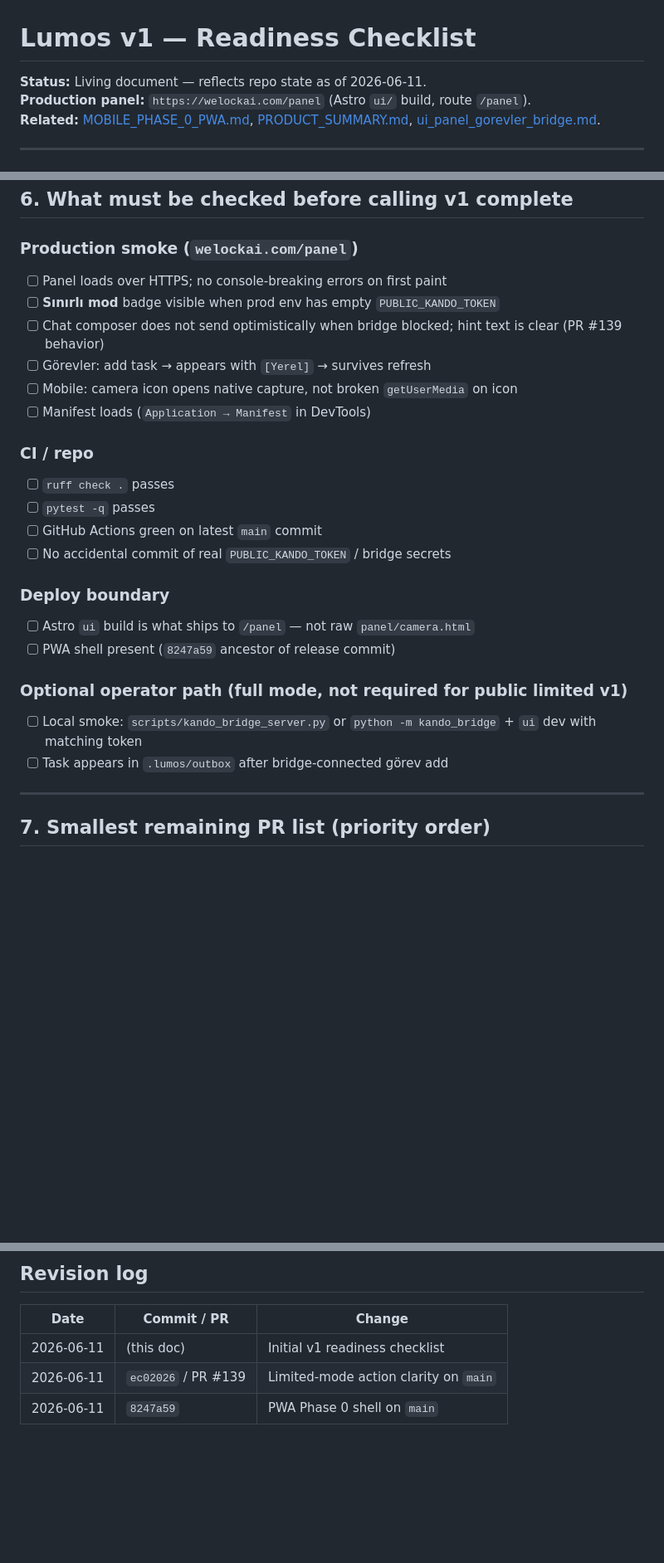
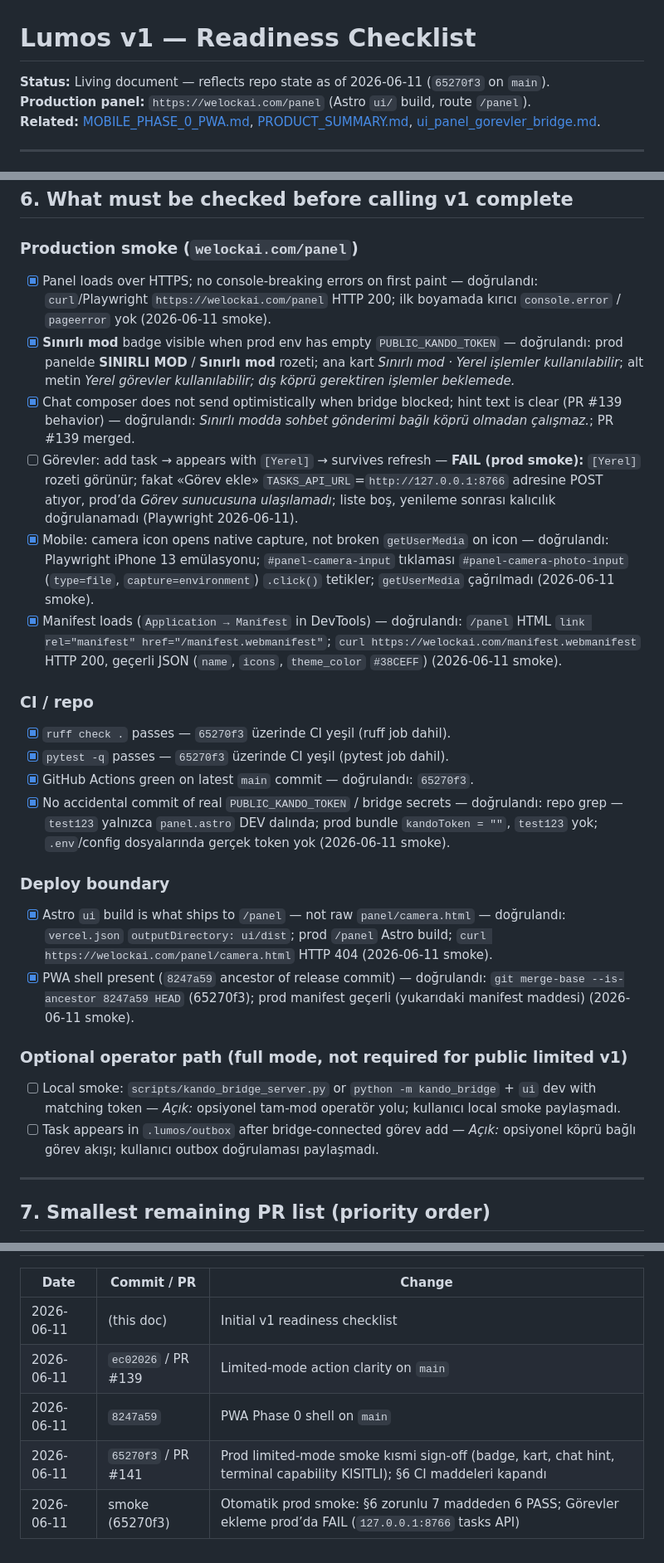
Before and after one commit to candasoz01-cmd/lumos-core, a Markdown page: docs/LUMOS_V1_READINESS.md, 3 parts joined by grey strips. Shown at 83% size. Drawn GitHub-style; blank space fills up the shorter version.

Commit message:
docs: prod smoke sign-off for V1 readiness §6
Automated welockai.com/panel smoke closes 6/7 mandatory §6 items;
Görevler add-task remains open (prod tasks API points to localhost).

Co-authored-by: Cursor <cursoragent@cursor.com>

```diff
--- a/docs/LUMOS_V1_READINESS.md
+++ b/docs/LUMOS_V1_READINESS.md
@@ -1,6 +1,6 @@
 # Lumos v1 — Readiness Checklist
 
-**Status:** Living document — reflects repo state as of 2026-06-11.
+**Status:** Living document — reflects repo state as of 2026-06-11 (`65270f3` on `main`).
 **Production panel:** `https://welockai.com/panel` (Astro `ui/` build, route `/panel`).
 **Related:** [MOBILE_PHASE_0_PWA.md](MOBILE_PHASE_0_PWA.md), [PRODUCT_SUMMARY.md](PRODUCT_SUMMARY.md), [ui_panel_gorevler_bridge.md](ui_panel_gorevler_bridge.md).
 
@@ -128,29 +128,29 @@ Local dev reference: [local-kando-dev-runbook.md](local-kando-dev-runbook.md).
 
 ### Production smoke (`welockai.com/panel`)
 
-- [ ] Panel loads over HTTPS; no console-breaking errors on first paint
-- [ ] **Sınırlı mod** badge visible when prod env has empty `PUBLIC_KANDO_TOKEN`
-- [ ] Chat composer does not send optimistically when bridge blocked; hint text is clear (PR #139 behavior)
-- [ ] Görevler: add task → appears with `[Yerel]` → survives refresh
-- [ ] Mobile: camera icon opens native capture, not broken `getUserMedia` on icon
-- [ ] Manifest loads (`Application → Manifest` in DevTools)
+- [x] Panel loads over HTTPS; no console-breaking errors on first paint — doğrulandı: `curl`/Playwright `https://welockai.com/panel` HTTP 200; ilk boyamada kırıcı `console.error` / `pageerror` yok (2026-06-11 smoke).
+- [x] **Sınırlı mod** badge visible when prod env has empty `PUBLIC_KANDO_TOKEN` — doğrulandı: prod panelde **SINIRLI MOD** / **Sınırlı mod** rozeti; ana kart *Sınırlı mod · Yerel işlemler kullanılabilir*; alt metin *Yerel görevler kullanılabilir; dış köprü gerektiren işlemler beklemede.*
+- [x] Chat composer does not send optimistically when bridge blocked; hint text is clear (PR #139 behavior) — doğrulandı: *Sınırlı modda sohbet gönderimi bağlı köprü olmadan çalışmaz.*; PR #139 merged.
+- [ ] Görevler: add task → appears with `[Yerel]` → survives refresh — **FAIL (prod smoke):** `[Yerel]` rozeti görünür; fakat «Görev ekle» `TASKS_API_URL`=`http://127.0.0.1:8766` adresine POST atıyor, prod’da *Görev sunucusuna ulaşılamadı*; liste boş, yenileme sonrası kalıcılık doğrulanamadı (Playwright 2026-06-11).
+- [x] Mobile: camera icon opens native capture, not broken `getUserMedia` on icon — doğrulandı: Playwright iPhone 13 emülasyonu; `#panel-camera-input` tıklaması `#panel-camera-photo-input` (`type=file`, `capture=environment`) `.click()` tetikler; `getUserMedia` çağrılmadı (2026-06-11 smoke).
+- [x] Manifest loads (`Application → Manifest` in DevTools) — doğrulandı: `/panel` HTML `link rel="manifest" href="/manifest.webmanifest"`; `curl https://welockai.com/manifest.webmanifest` HTTP 200, geçerli JSON (`name`, `icons`, `theme_color` `#38CEFF`) (2026-06-11 smoke).
 
 ### CI / repo
 
-- [ ] `ruff check .` passes
-- [ ] `pytest -q` passes
-- [ ] GitHub Actions green on latest `main` commit
-- [ ] No accidental commit of real `PUBLIC_KANDO_TOKEN` / bridge secrets
+- [x] `ruff check .` passes — `65270f3` üzerinde CI yeşil (ruff job dahil).
+- [x] `pytest -q` passes — `65270f3` üzerinde CI yeşil (pytest job dahil).
+- [x] GitHub Actions green on latest `main` commit — doğrulandı: `65270f3`.
+- [x] No accidental commit of real `PUBLIC_KANDO_TOKEN` / bridge secrets — doğrulandı: repo grep — `test123` yalnızca `panel.astro` DEV dalında; prod bundle `kandoToken = ""`, `test123` yok; `.env`/config dosyalarında gerçek token yok (2026-06-11 smoke).
 
 ### Deploy boundary
 
-- [ ] Astro `ui` build is what ships to `/panel` — not raw `panel/camera.html`
-- [ ] PWA shell present (`8247a59` ancestor of release commit)
+- [x] Astro `ui` build is what ships to `/panel` — not raw `panel/camera.html` — doğrulandı: `vercel.json` `outputDirectory: ui/dist`; prod `/panel` Astro build; `curl https://welockai.com/panel/camera.html` HTTP 404 (2026-06-11 smoke).
+- [x] PWA shell present (`8247a59` ancestor of release commit) — doğrulandı: `git merge-base --is-ancestor 8247a59 HEAD` (65270f3); prod manifest geçerli (yukarıdaki manifest maddesi) (2026-06-11 smoke).
 
 ### Optional operator path (full mode, not required for public limited v1)
 
-- [ ] Local smoke: `scripts/kando_bridge_server.py` or `python -m kando_bridge` + `ui` dev with matching token
-- [ ] Task appears in `.lumos/outbox` after bridge-connected görev add
+- [ ] Local smoke: `scripts/kando_bridge_server.py` or `python -m kando_bridge` + `ui` dev with matching token — *Açık:* opsiyonel tam-mod operatör yolu; kullanıcı local smoke paylaşmadı.
+- [ ] Task appears in `.lumos/outbox` after bridge-connected görev add — *Açık:* opsiyonel köprü bağlı görev akışı; kullanıcı outbox doğrulaması paylaşmadı.
 
 ---
 
@@ -200,3 +200,5 @@ No open PRs at checklist time; remaining work is **verification and ops**, not l
 | 2026-06-11 | (this doc) | Initial v1 readiness checklist |
 | 2026-06-11 | `ec02026` / PR #139 | Limited-mode action clarity on `main` |
 | 2026-06-11 | `8247a59` | PWA Phase 0 shell on `main` |
+| 2026-06-11 | `65270f3` / PR #141 | Prod limited-mode smoke kısmi sign-off (badge, kart, chat hint, terminal capability KISITLI); §6 CI maddeleri kapandı |
+| 2026-06-11 | smoke (65270f3) | Otomatik prod smoke: §6 zorunlu 7 maddeden 6 PASS; Görevler ekleme prod’da FAIL (`127.0.0.1:8766` tasks API) |
```
